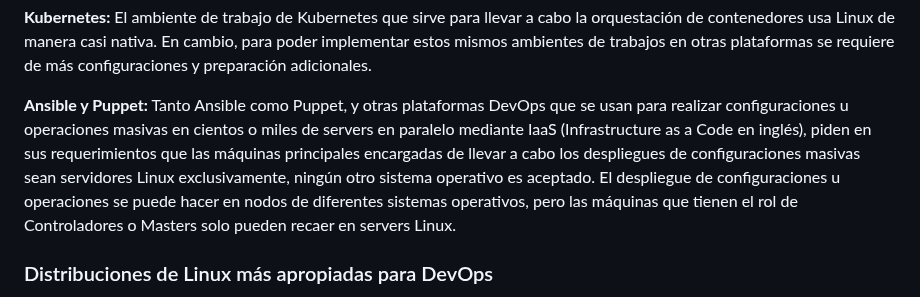
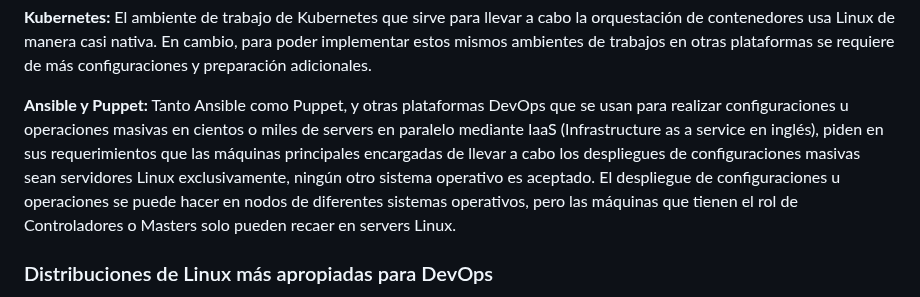
Before and after one commit to roxsross/The-DevOps-Journey-101, a Markdown page: CLASE-02/linux.md, the part around the change. Drawn GitHub-style.

Commit message:
refactor de definicion de Iaas

```diff
--- a/CLASE-02/linux.md
+++ b/CLASE-02/linux.md
@@ -35,7 +35,7 @@ Muchas Herramientas poderosas DevOps usan Linux como base integral de su tecnolo
 
 **Kubernetes:** El ambiente de trabajo de Kubernetes que sirve para llevar a cabo la orquestación de contenedores usa Linux de manera casi nativa. En cambio, para poder implementar estos mismos ambientes de trabajos en otras plataformas se requiere de más configuraciones y preparación adicionales.
 
-**Ansible y Puppet:** Tanto Ansible como Puppet, y otras plataformas DevOps que se usan para realizar configuraciones u operaciones masivas en cientos o miles de servers en paralelo mediante IaaS (Infrastructure as a Code en inglés), piden en sus requerimientos que las máquinas principales encargadas de llevar a cabo los despliegues de configuraciones masivas sean servidores Linux exclusivamente, ningún otro sistema operativo es aceptado. El despliegue de configuraciones u operaciones se puede hacer en nodos de diferentes sistemas operativos, pero las máquinas que tienen el rol de Controladores o Masters solo pueden recaer en servers Linux.
+**Ansible y Puppet:** Tanto Ansible como Puppet, y otras plataformas DevOps que se usan para realizar configuraciones u operaciones masivas en cientos o miles de servers en paralelo mediante IaaS (Infrastructure as a service en inglés), piden en sus requerimientos que las máquinas principales encargadas de llevar a cabo los despliegues de configuraciones masivas sean servidores Linux exclusivamente, ningún otro sistema operativo es aceptado. El despliegue de configuraciones u operaciones se puede hacer en nodos de diferentes sistemas operativos, pero las máquinas que tienen el rol de Controladores o Masters solo pueden recaer en servers Linux.
 
 ### Distribuciones de Linux más apropiadas para DevOps
 
```
